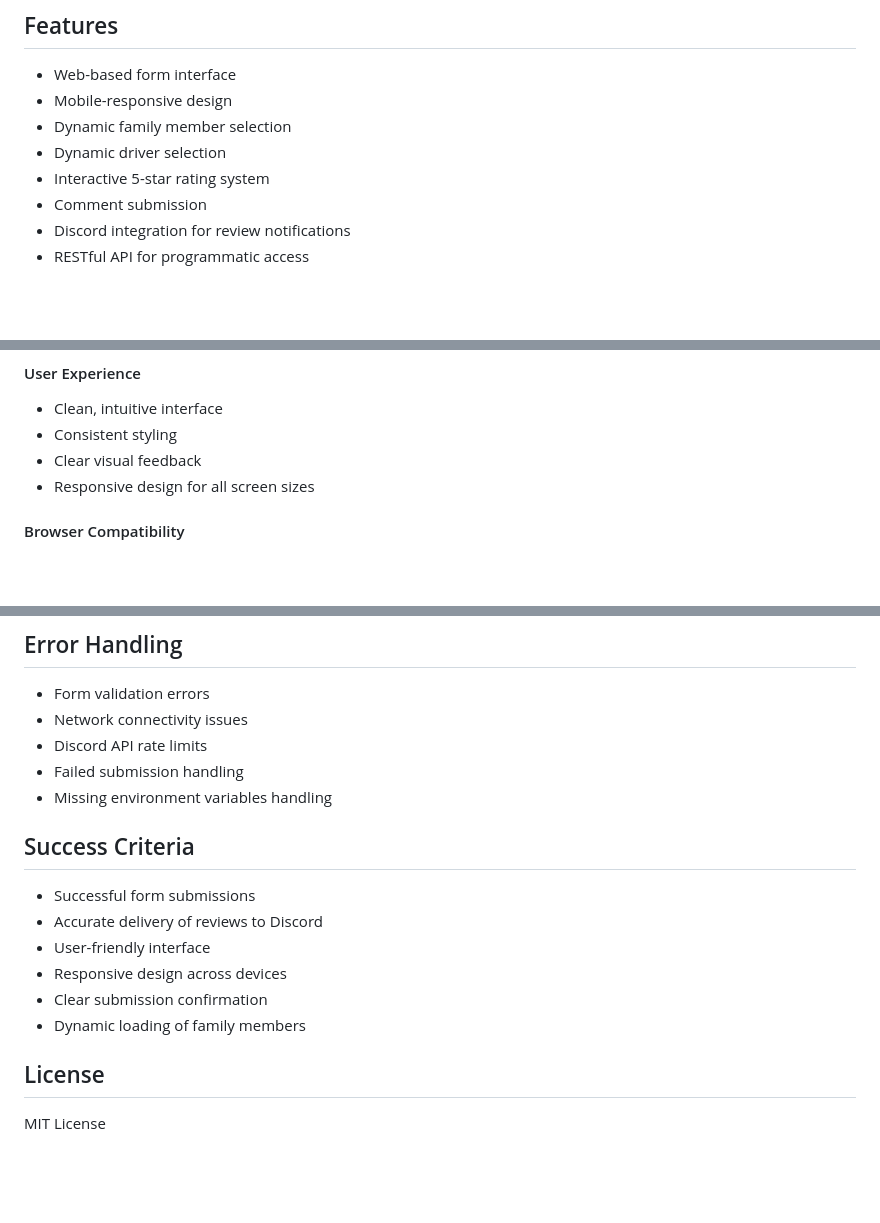
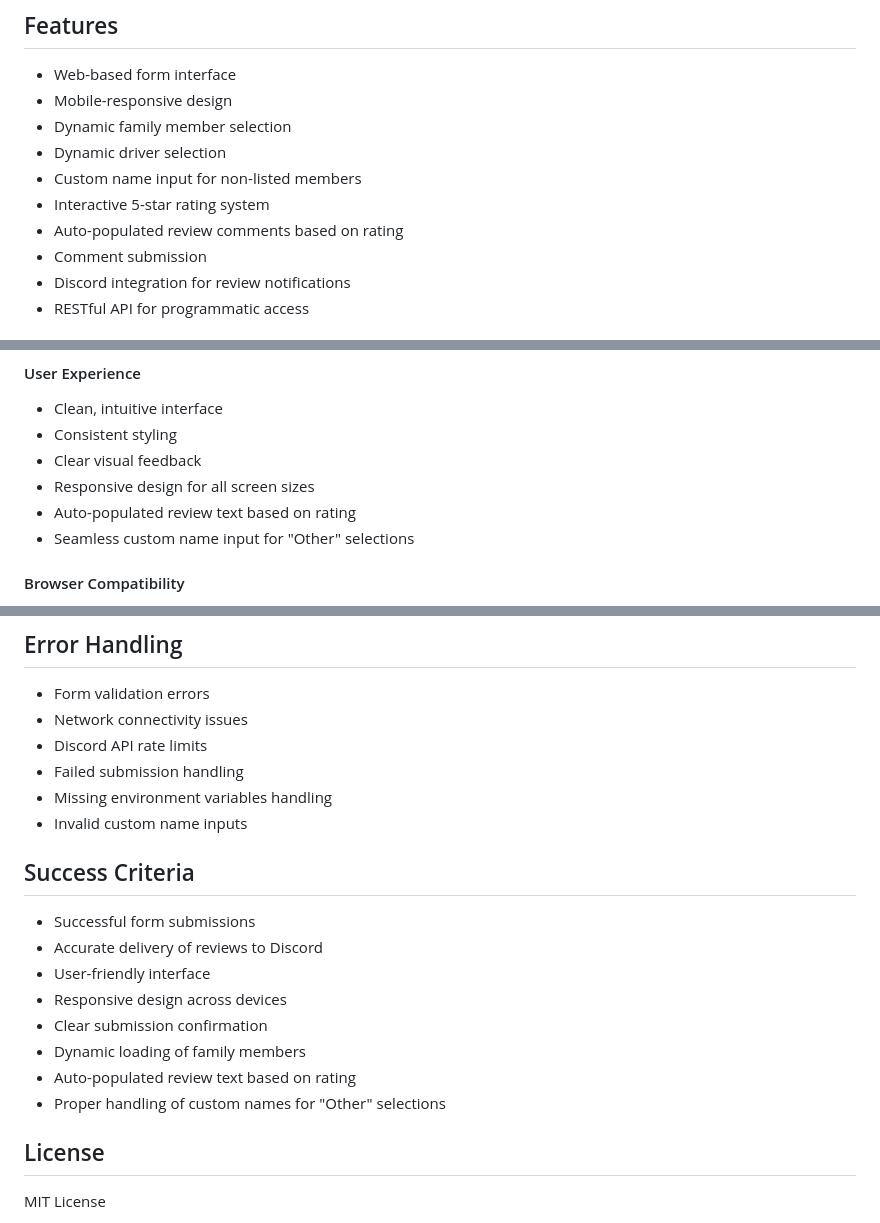
Before and after one commit to d3v0ps-cloud/ratemyride, a Markdown page: README.md, 3 parts joined by grey strips. GitHub-like rendering; blank space fills up the shorter version.

```diff
--- a/README.md
+++ b/README.md
@@ -16,7 +16,9 @@ This application allows family members to submit reviews of drivers, including r
 - Mobile-responsive design
 - Dynamic family member selection
 - Dynamic driver selection
+- Custom name input for non-listed members
 - Interactive 5-star rating system
+- Auto-populated review comments based on rating
 - Comment submission
 - Discord integration for review notifications
 - RESTful API for programmatic access
@@ -243,6 +318,8 @@ These can be configured by:
 - Consistent styling
 - Clear visual feedback
 - Responsive design for all screen sizes
+- Auto-populated review text based on rating
+- Seamless custom name input for "Other" selections
 
 #### Browser Compatibility
 - Support for modern web browsers
@@ -260,6 +337,7 @@ These can be configured by:
 - Discord API rate limits
 - Failed submission handling
 - Missing environment variables handling
+- Invalid custom name inputs
 
 ## Success Criteria
 - Successful form submissions
@@ -268,6 +346,8 @@ These can be configured by:
 - Responsive design across devices
 - Clear submission confirmation
 - Dynamic loading of family members
+- Auto-populated review text based on rating
+- Proper handling of custom names for "Other" selections
 
 ## License
 MIT License
```
Also changed, not shown: other parts of README.md (+77 -4 lines).
